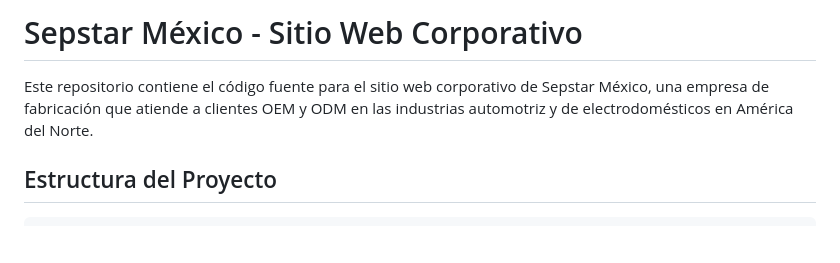
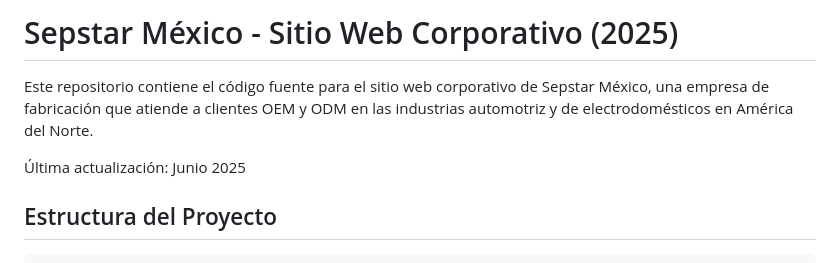
Before and after one commit to MarcoDavidVillanuevaRamirez159/sepstar, a Markdown page: README.md, the part around the change. Rendered like a GitHub page; blank space fills up the shorter version.

Commit message:
Actualización del README con fecha de junio 2025

```diff
--- a/README.md
+++ b/README.md
@@ -1,6 +1,8 @@
-# Sepstar México - Sitio Web Corporativo
+# Sepstar México - Sitio Web Corporativo (2025)
 
 Este repositorio contiene el código fuente para el sitio web corporativo de Sepstar México, una empresa de fabricación que atiende a clientes OEM y ODM en las industrias automotriz y de electrodomésticos en América del Norte.
+
+Última actualización: Junio 2025
 
 ## Estructura del Proyecto
 
```
